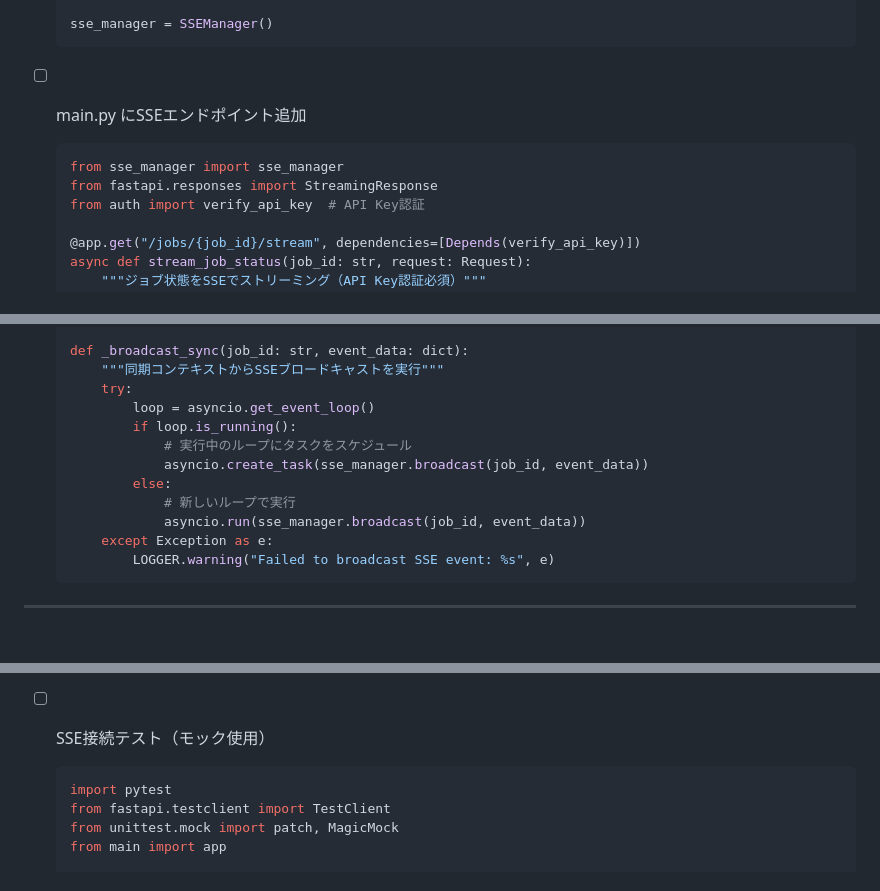
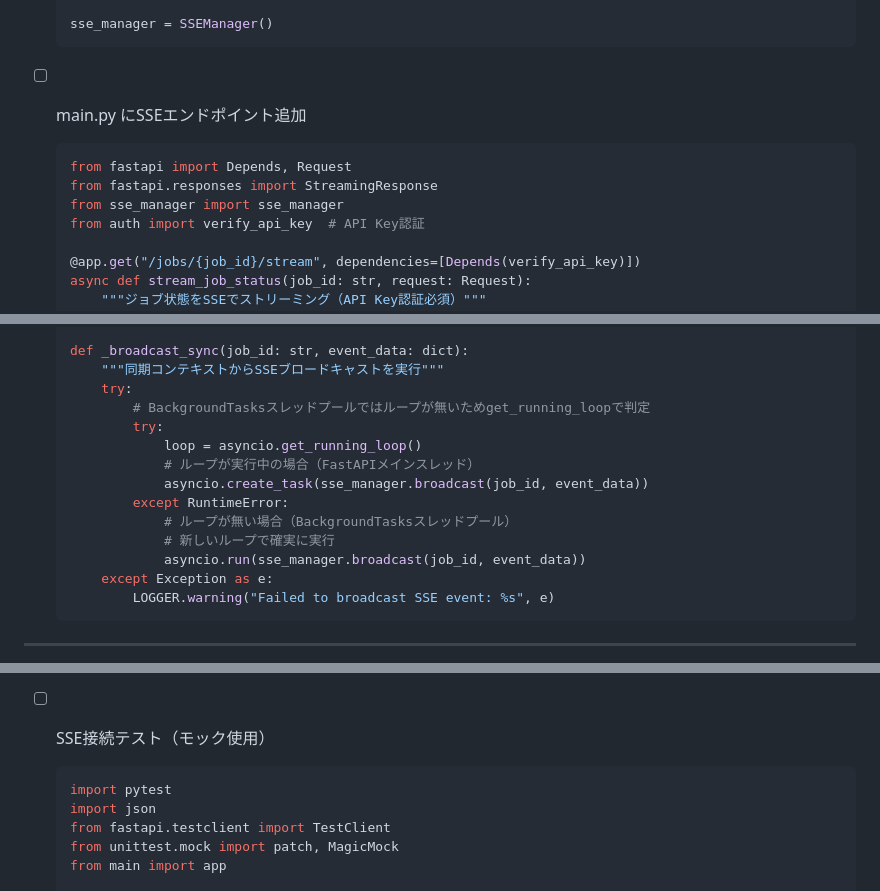
Before and after one commit to Soconnect-Limited/RemotePromptServer, a Markdown page: Docs/Implementation_plans/Server_Implementation_Plan.md, 3 parts joined by grey strips. GitHub-like rendering; blank space fills up the shorter version.

Commit message:
Fix additional critical SSE runtime errors
This commit fixes 4 additional runtime/compile errors found in code review:

**Server-side fixes:**
1. [Critical] Fixed _broadcast_sync event loop detection
   - Changed from asyncio.get_event_loop() to asyncio.get_running_loop()
   - get_running_loop() raises RuntimeError if no loop exists
   - Properly handles BackgroundTasks thread pool (no loop) vs FastAPI main thread (has loop)
   - Ensures asyncio.run() fallback when running in thread pool

2. [Critical] Added missing Depends import
   - Added "from fastapi import Depends, Request" to SSE endpoint
   - Prevents NameError: name 'Depends' is not defined on startup

3. [Medium] Added missing json import to test_sse.py
   - Added "import json" to test file
   - Prevents NameError when json.loads() is called

**iOS-side fixes:**
4. [Critical] Changed stopSSEStreaming() from private to public
   - Removed "private" keyword from func stopSSEStreaming()
   - JobDetailView.onDisappear can now call viewModel.stopSSEStreaming()
   - Prevents Swift compile error: 'stopSSEStreaming' is inaccessible

All runtime errors resolved. SSE implementation ready for actual coding.

🤖 Generated with [Claude Code](https://claude.com/claude-code)

Co-Authored-By: Claude <noreply@anthropic.com>

````diff
--- a/Docs/Implementation_plans/Server_Implementation_Plan.md
+++ b/Docs/Implementation_plans/Server_Implementation_Plan.md
@@ -1269,8 +1269,9 @@ REST APIエンドポイントを実装し、ジョブ管理・セッション管
 
 - [ ] main.py にSSEエンドポイント追加
   ```python
+  from fastapi import Depends, Request
+  from fastapi.responses import StreamingResponse
   from sse_manager import sse_manager
-  from fastapi.responses import StreamingResponse
   from auth import verify_api_key  # API Key認証
 
   @app.get("/jobs/{job_id}/stream", dependencies=[Depends(verify_api_key)])
@@ -1323,12 +1324,14 @@ REST APIエンドポイントを実装し、ジョブ管理・セッション管
   def _broadcast_sync(job_id: str, event_data: dict):
       """同期コンテキストからSSEブロードキャストを実行"""
       try:
-          loop = asyncio.get_event_loop()
-          if loop.is_running():
-              # 実行中のループにタスクをスケジュール
+          # BackgroundTasksスレッドプールではループが無いためget_running_loopで判定
+          try:
+              loop = asyncio.get_running_loop()
+              # ループが実行中の場合（FastAPIメインスレッド）
               asyncio.create_task(sse_manager.broadcast(job_id, event_data))
-          else:
-              # 新しいループで実行
+          except RuntimeError:
+              # ループが無い場合（BackgroundTasksスレッドプール）
+              # 新しいループで確実に実行
               asyncio.run(sse_manager.broadcast(job_id, event_data))
       except Exception as e:
           LOGGER.warning("Failed to broadcast SSE event: %s", e)
@@ -1372,6 +1375,7 @@ REST APIエンドポイントを実装し、ジョブ管理・セッション管
 - [ ] SSE接続テスト（モック使用）
   ```python
   import pytest
+  import json
   from fastapi.testclient import TestClient
   from unittest.mock import patch, MagicMock
   from main import app
````
Also changed, not shown: Docs/Implementation_plans/iOS_WatchOS_Implementation_Plan.md (+1 -1 lines).
